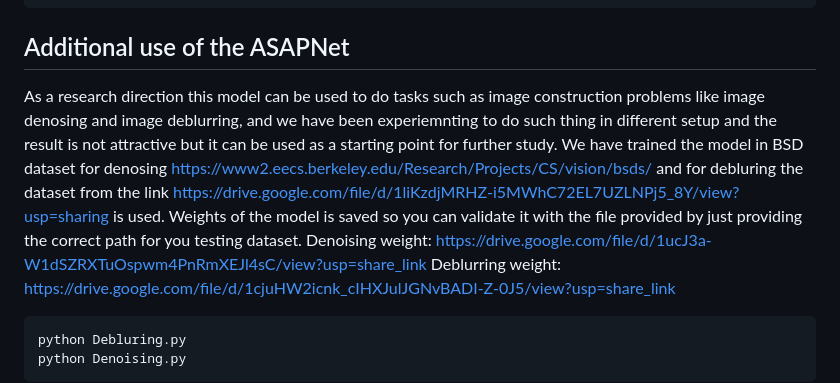
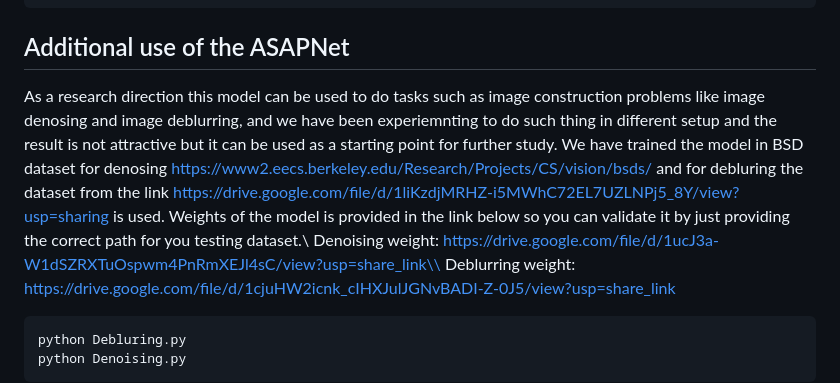
Before and after one commit to MelakuNe/Machine-Learning-Project-2023, a Markdown page: README.md, the part around the change. Drawn GitHub-style.

```diff
--- a/README.md
+++ b/README.md
@@ -33,8 +33,8 @@ python evaluation.py --tru_path [rea image path] --pred_path [generated image pa
 </pre>
 
 ## Additional use of the ASAPNet
-As a research direction this model can be used to do tasks such as image construction problems like image denosing and image deblurring, and we have been experiemnting to do such thing in different setup and the result is not attractive but it can be used as a starting point for further study. We have trained  the model in BSD dataset for denosing https://www2.eecs.berkeley.edu/Research/Projects/CS/vision/bsds/ and for debluring the dataset from the link https://drive.google.com/file/d/1liKzdjMRHZ-i5MWhC72EL7UZLNPj5_8Y/view?usp=sharing is used. Weights of the model is saved so you can validate it with the file provided by just providing the correct path for you testing dataset.
-Denoising weight: https://drive.google.com/file/d/1ucJ3a-W1dSZRXTuOspwm4PnRmXEJl4sC/view?usp=share_link
+As a research direction this model can be used to do tasks such as image construction problems like image denosing and image deblurring, and we have been experiemnting to do such thing in different setup and the result is not attractive but it can be used as a starting point for further study. We have trained  the model in BSD dataset for denosing https://www2.eecs.berkeley.edu/Research/Projects/CS/vision/bsds/ and for debluring the dataset from the link https://drive.google.com/file/d/1liKzdjMRHZ-i5MWhC72EL7UZLNPj5_8Y/view?usp=sharing is used. Weights of the model is provided in the link below so you can validate it by just providing the correct path for you testing dataset.\\
+Denoising weight: https://drive.google.com/file/d/1ucJ3a-W1dSZRXTuOspwm4PnRmXEJl4sC/view?usp=share_link\\
 Deblurring weight: https://drive.google.com/file/d/1cjuHW2icnk_cIHXJulJGNvBADI-Z-0J5/view?usp=share_link
 
 <pre>
```
